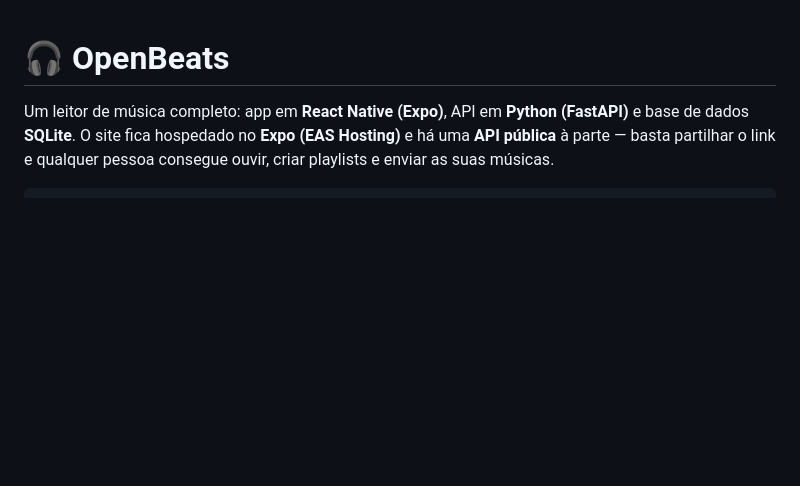
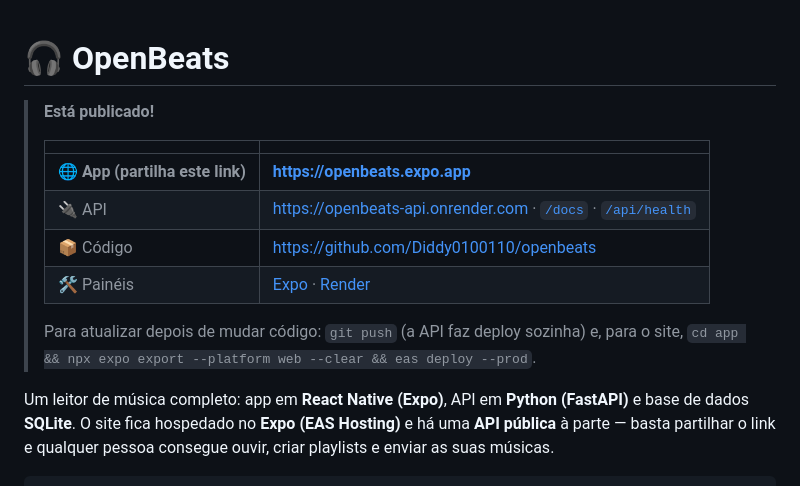
Before and after one commit to Diddy0100110/openbeats, a Markdown page: README.md, the part around the change. GitHub-like rendering; blank space fills up the shorter version.

Commit message:
Record the live URLs in the README

```diff
--- a/README.md
+++ b/README.md
@@ -1,4 +1,16 @@
 # 🎧 OpenBeats
+
+> **Está publicado!**
+>
+> | | |
+> | --- | --- |
+> | 🌐 **App (partilha este link)** | **<https://openbeats.expo.app>** |
+> | 🔌 API | <https://openbeats-api.onrender.com> · [`/docs`](https://openbeats-api.onrender.com/docs) · [`/api/health`](https://openbeats-api.onrender.com/api/health) |
+> | 📦 Código | <https://github.com/Diddy0100110/openbeats> |
+> | 🛠 Painéis | [Expo](https://expo.dev/projects/6da240a1-6096-4cc8-b0a9-25f055d07a0c) · [Render](https://dashboard.render.com) |
+>
+> Para atualizar depois de mudar código: `git push` (a API faz deploy sozinha) e, para o site,
+> `cd app && npx expo export --platform web --clear && eas deploy --prod`.
 
 Um leitor de música completo: app em **React Native (Expo)**, API em **Python (FastAPI)** e base de
 dados **SQLite**. O site fica hospedado no **Expo (EAS Hosting)** e há uma **API pública** à parte —
```
